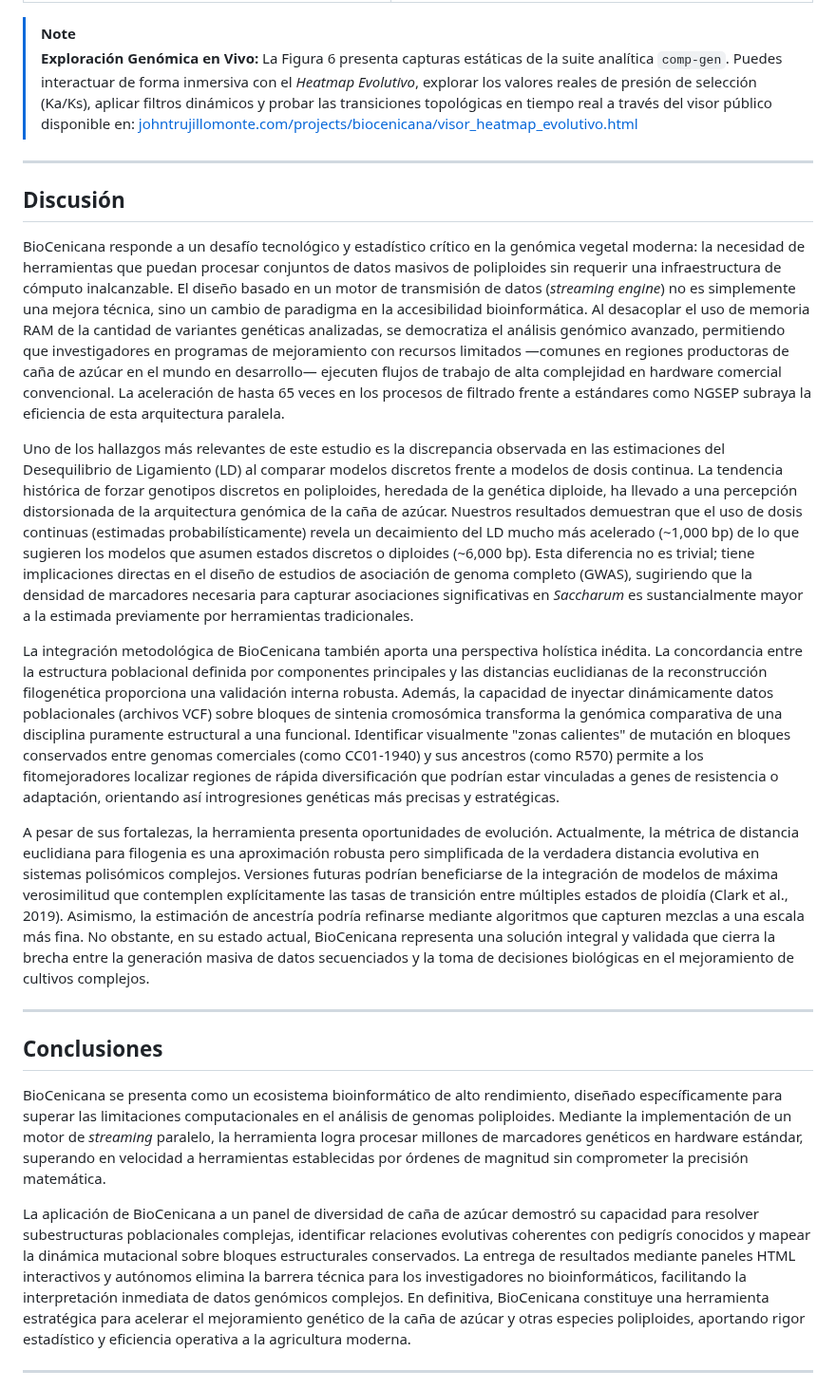
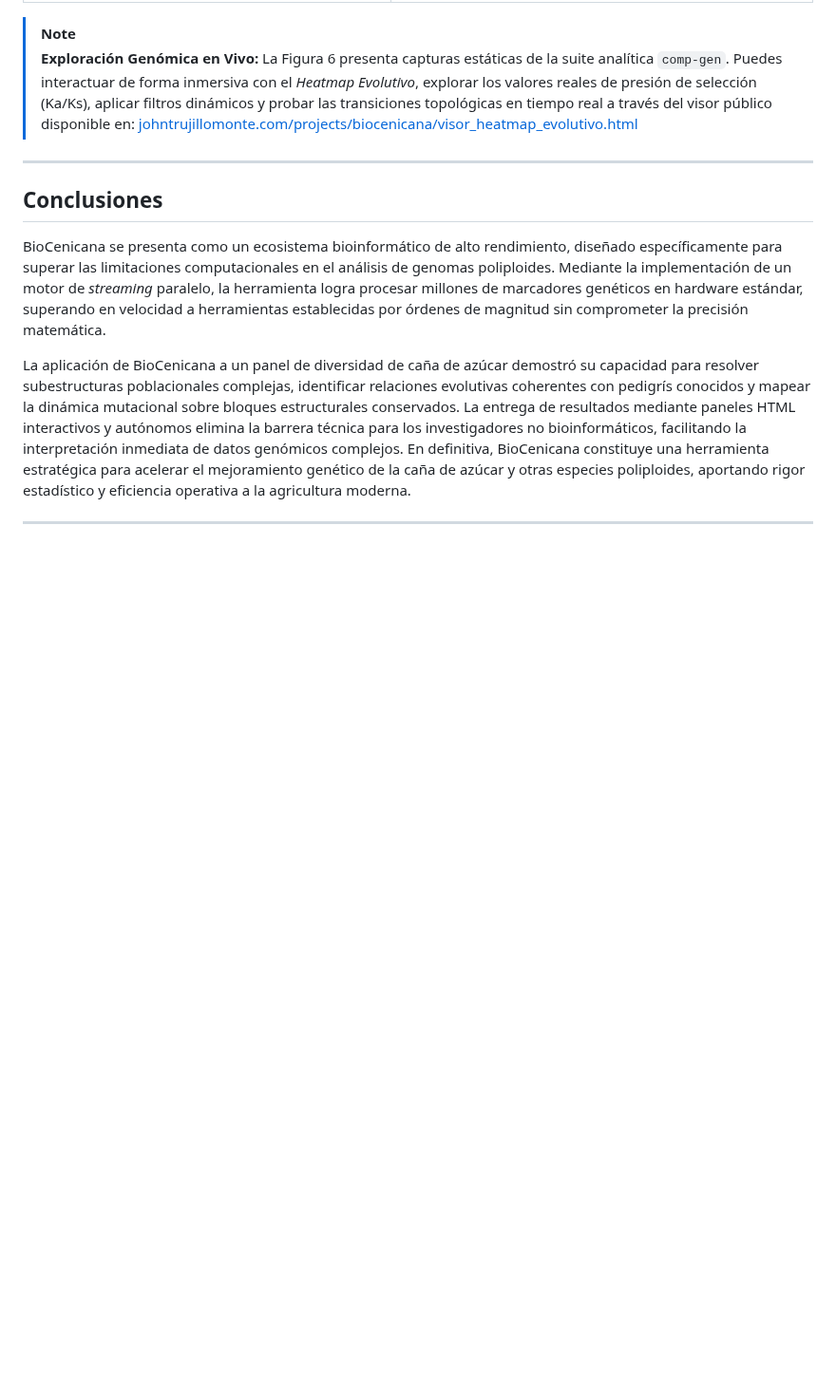
Before and after one commit to jhtrujillo/biocenicana, a Markdown page: docs/manuscript/biocenicana_paper_draft_es.md, the part around the change. Shown at 95% size. Drawn GitHub-style; blank space fills up the shorter version.

Commit message:
Eliminar temporalmente la sección de Discusión del manuscrito a petición del autor

```diff
--- a/docs/manuscript/biocenicana_paper_draft_es.md
+++ b/docs/manuscript/biocenicana_paper_draft_es.md
@@ -469,18 +469,6 @@ Para complementar la genómica estructural con una métrica pura de presión sel
 
 ---
 
-## Discusión
-
-BioCenicana responde a un desafío tecnológico y estadístico crítico en la genómica vegetal moderna: la necesidad de herramientas que puedan procesar conjuntos de datos masivos de poliploides sin requerir una infraestructura de cómputo inalcanzable. El diseño basado en un motor de transmisión de datos (*streaming engine*) no es simplemente una mejora técnica, sino un cambio de paradigma en la accesibilidad bioinformática. Al desacoplar el uso de memoria RAM de la cantidad de variantes genéticas analizadas, se democratiza el análisis genómico avanzado, permitiendo que investigadores en programas de mejoramiento con recursos limitados —comunes en regiones productoras de caña de azúcar en el mundo en desarrollo— ejecuten flujos de trabajo de alta complejidad en hardware comercial convencional. La aceleración de hasta 65 veces en los procesos de filtrado frente a estándares como NGSEP subraya la eficiencia de esta arquitectura paralela.
-
-Uno de los hallazgos más relevantes de este estudio es la discrepancia observada en las estimaciones del Desequilibrio de Ligamiento (LD) al comparar modelos discretos frente a modelos de dosis continua. La tendencia histórica de forzar genotipos discretos en poliploides, heredada de la genética diploide, ha llevado a una percepción distorsionada de la arquitectura genómica de la caña de azúcar. Nuestros resultados demuestran que el uso de dosis continuas (estimadas probabilísticamente) revela un decaimiento del LD mucho más acelerado (~1,000 bp) de lo que sugieren los modelos que asumen estados discretos o diploides (~6,000 bp). Esta diferencia no es trivial; tiene implicaciones directas en el diseño de estudios de asociación de genoma completo (GWAS), sugiriendo que la densidad de marcadores necesaria para capturar asociaciones significativas en *Saccharum* es sustancialmente mayor a la estimada previamente por herramientas tradicionales.
-
-La integración metodológica de BioCenicana también aporta una perspectiva holística inédita. La concordancia entre la estructura poblacional definida por componentes principales y las distancias euclidianas de la reconstrucción filogenética proporciona una validación interna robusta. Además, la capacidad de inyectar dinámicamente datos poblacionales (archivos VCF) sobre bloques de sintenia cromosómica transforma la genómica comparativa de una disciplina puramente estructural a una funcional. Identificar visualmente "zonas calientes" de mutación en bloques conservados entre genomas comerciales (como CC01-1940) y sus ancestros (como R570) permite a los fitomejoradores localizar regiones de rápida diversificación que podrían estar vinculadas a genes de resistencia o adaptación, orientando así introgresiones genéticas más precisas y estratégicas.
-
-A pesar de sus fortalezas, la herramienta presenta oportunidades de evolución. Actualmente, la métrica de distancia euclidiana para filogenia es una aproximación robusta pero simplificada de la verdadera distancia evolutiva en sistemas polisómicos complejos. Versiones futuras podrían beneficiarse de la integración de modelos de máxima verosimilitud que contemplen explícitamente las tasas de transición entre múltiples estados de ploidía (Clark et al., 2019). Asimismo, la estimación de ancestría podría refinarse mediante algoritmos que capturen mezclas a una escala más fina. No obstante, en su estado actual, BioCenicana representa una solución integral y validada que cierra la brecha entre la generación masiva de datos secuenciados y la toma de decisiones biológicas en el mejoramiento de cultivos complejos.
-
----
-
 ## Conclusiones
 
 BioCenicana se presenta como un ecosistema bioinformático de alto rendimiento, diseñado específicamente para superar las limitaciones computacionales en el análisis de genomas poliploides. Mediante la implementación de un motor de *streaming* paralelo, la herramienta logra procesar millones de marcadores genéticos en hardware estándar, superando en velocidad a herramientas establecidas por órdenes de magnitud sin comprometer la precisión matemática.
```
